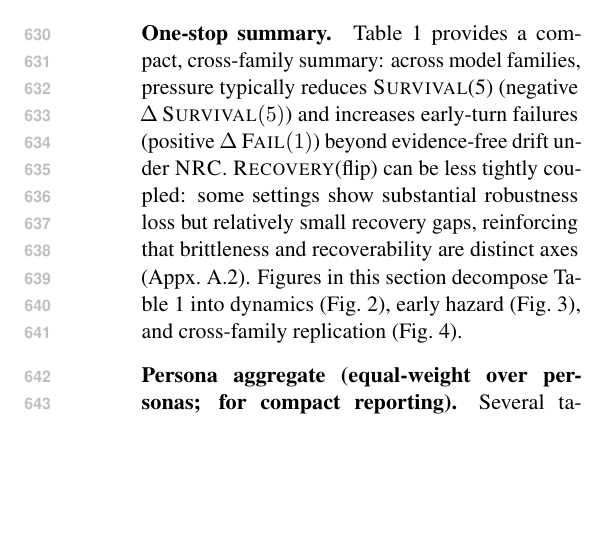
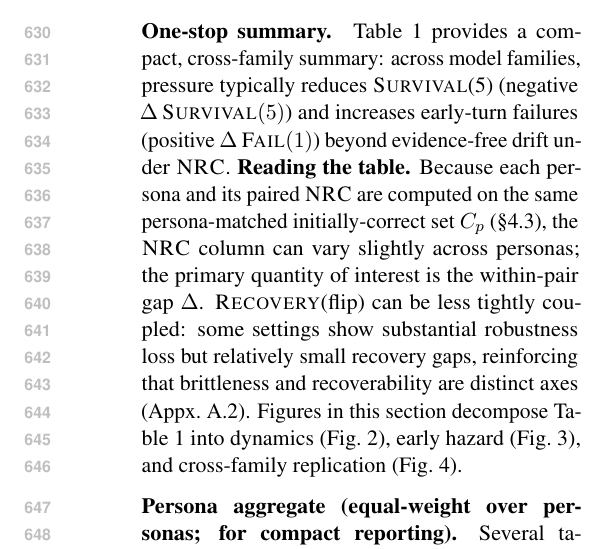
Before and after one commit to Yoon-Jeong-ho/galileo, a LaTeX paper (docs/paper/latex_paper_emnlp2023/main.tex): part of one column of page 8 of 18, cut so that both start at the same text, the shorter picture padded with empty space. Compiled offline with pdfLaTeX.

Commit message:
Clarify how to read Table 1 NRC vs persona-matched denominators

```diff
--- a/docs/paper/latex_paper_emnlp2023/main.tex
+++ b/docs/paper/latex_paper_emnlp2023/main.tex
@@ -397,6 +397,7 @@ All main comparisons are reported as \emph{persona--\NRC{} deltas} to correct fo
 
 \paragraph{One-stop summary.}
 Table~\ref{tab:main} provides a compact, cross-family summary: across model families, pressure typically reduces \SurvivalAt{5} (negative $\Delta\,\SurvivalAt{5}$) and increases early-turn failures (positive $\Delta\,\FailAt{1}$) beyond evidence-free drift under \NRC{}.
+\textbf{Reading the table.} Because each persona and its paired \NRC{} are computed on the same persona-matched initially-correct set $C_p$ (\S\ref{sec:conditioning-set}), the \NRC{} column can vary slightly across personas; the primary quantity of interest is the within-pair gap $\Delta$.
 \RecoveryAtFlip{} can be less tightly coupled: some settings show substantial robustness loss but relatively small recovery gaps, reinforcing that brittleness and recoverability are distinct axes (Appx.~\ref{sec:appendix-extra-results}).
 Figures in this section decompose Table~\ref{tab:main} into dynamics (Fig.~\ref{fig:survival}), early hazard (Fig.~\ref{fig:fail1}), and cross-family replication (Fig.~\ref{fig:crossfam}).
 
```
